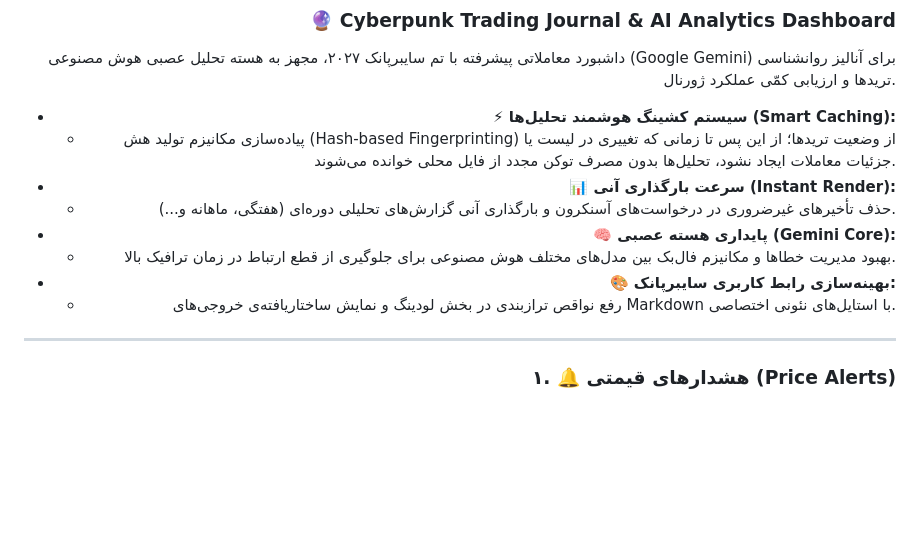
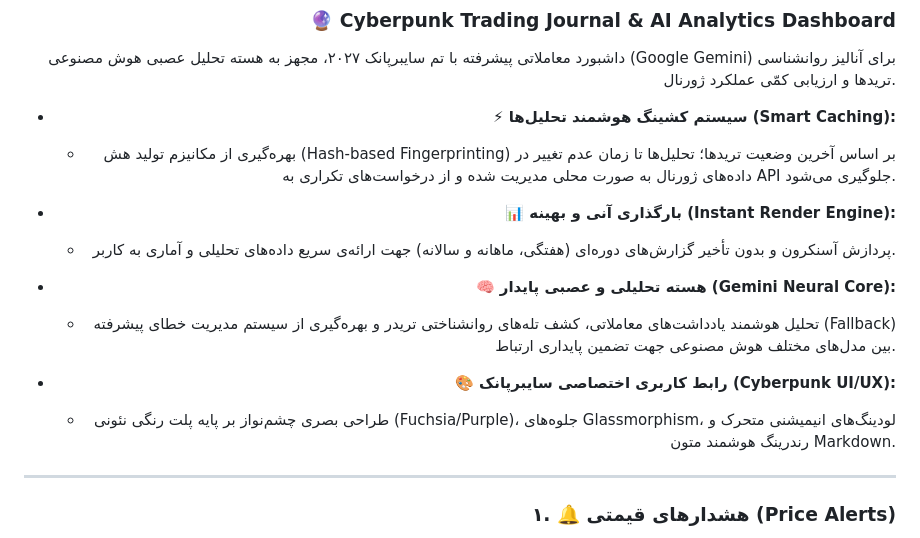
Before and after one commit to suniali/crypto75_bot, a Markdown page: README.md, the part around the change. Rendered like a GitHub page; blank space fills up the shorter version.

Commit message:
update v2 readme

```diff
--- a/README.md
+++ b/README.md
@@ -16,14 +16,16 @@
 
 
 * **⚡ سیستم کشینگ هوشمند تحلیل‌ها (Smart Caching):**
-  - پیاده‌سازی مکانیزم تولید هش (Hash-based Fingerprinting) از وضعیت تریدها؛ از این پس تا زمانی که تغییری در لیست یا جزئیات معاملات ایجاد نشود، تحلیل‌ها بدون مصرف توکن مجدد از فایل محلی خوانده می‌شوند.
-* **📊 سرعت بارگذاری آنی (Instant Render):**
-  - حذف تأخیرهای غیرضروری در درخواست‌های آسنکرون و بارگذاری آنی گزارش‌های تحلیلی دوره‌ای (هفتگی، ماهانه و...).
-* **🧠 پایداری هسته عصبی (Gemini Core):**
-  - بهبود مدیریت خطاها و مکانیزم فال‌بک بین مدل‌های مختلف هوش مصنوعی برای جلوگیری از قطع ارتباط در زمان ترافیک بالا.
-* **🎨 بهینه‌سازی رابط کاربری سایبرپانک:**
-  - رفع نواقص ترازبندی در بخش لودینگ و نمایش ساختاریافته‌ی خروجی‌های Markdown با استایل‌های نئونی اختصاصی.
+  * بهره‌گیری از مکانیزم تولید هش (Hash-based Fingerprinting) بر اساس آخرین وضعیت تریدها؛ تحلیل‌ها تا زمان عدم تغییر در داده‌های ژورنال به صورت محلی مدیریت شده و از درخواست‌های تکراری به API جلوگیری می‌شود.
 
+* **📊 بارگذاری آنی و بهینه (Instant Render Engine):**
+  * پردازش آسنکرون و بدون تأخیر گزارش‌های دوره‌ای (هفتگی، ماهانه و سالانه) جهت ارائه‌ی سریع داده‌های تحلیلی و آماری به کاربر.
+
+* **🧠 هسته تحلیلی و عصبی پایدار (Gemini Neural Core):**
+  * تحلیل هوشمند یادداشت‌های معاملاتی، کشف تله‌های روانشناختی تریدر و بهره‌گیری از سیستم مدیریت خطای پیشرفته (Fallback) بین مدل‌های مختلف هوش مصنوعی جهت تضمین پایداری ارتباط.
+
+* **🎨 رابط کاربری اختصاصی سایبرپانک (Cyberpunk UI/UX):**
+  * طراحی بصری چشم‌نواز بر پایه پلت رنگی نئونی (Fuchsia/Purple)، جلوه‌های Glassmorphism، لودینگ‌های انیمیشنی متحرک و رندرینگ هوشمند متون Markdown.
 ---
 
 ### ۱. 🔔 هشدارهای قیمتی (Price Alerts)
```
